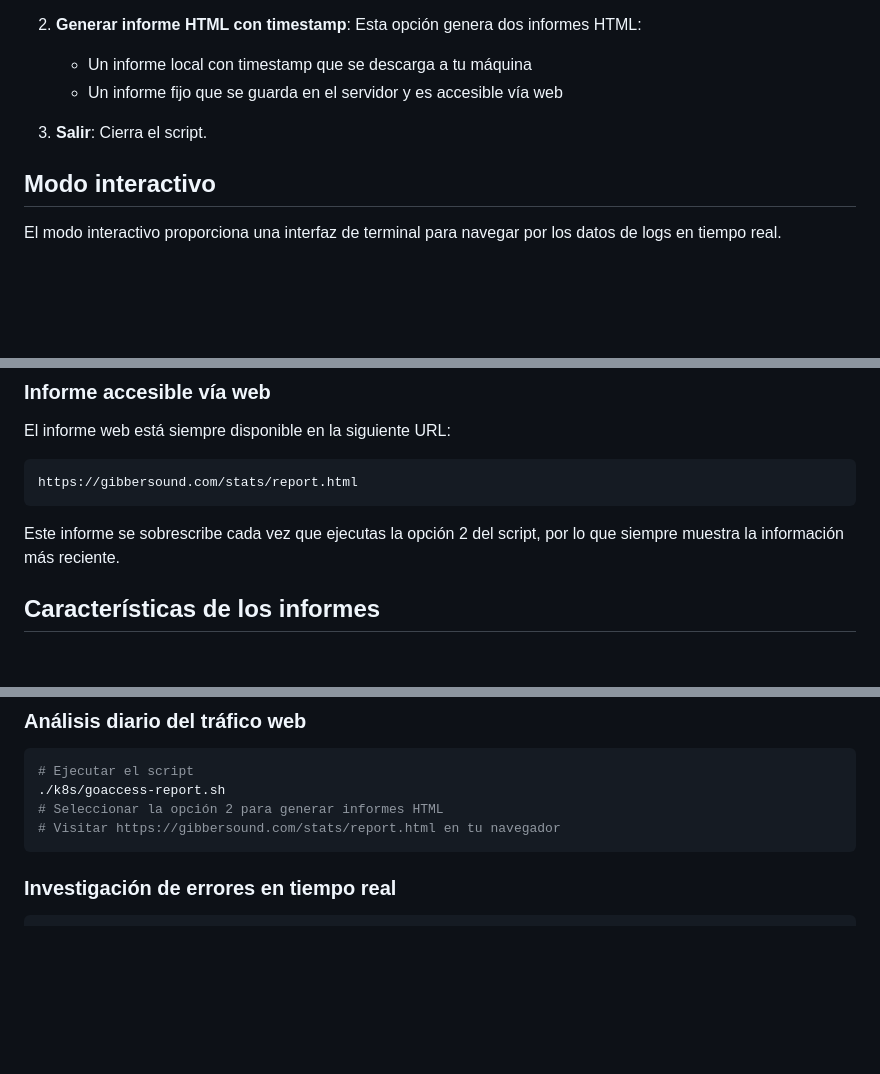
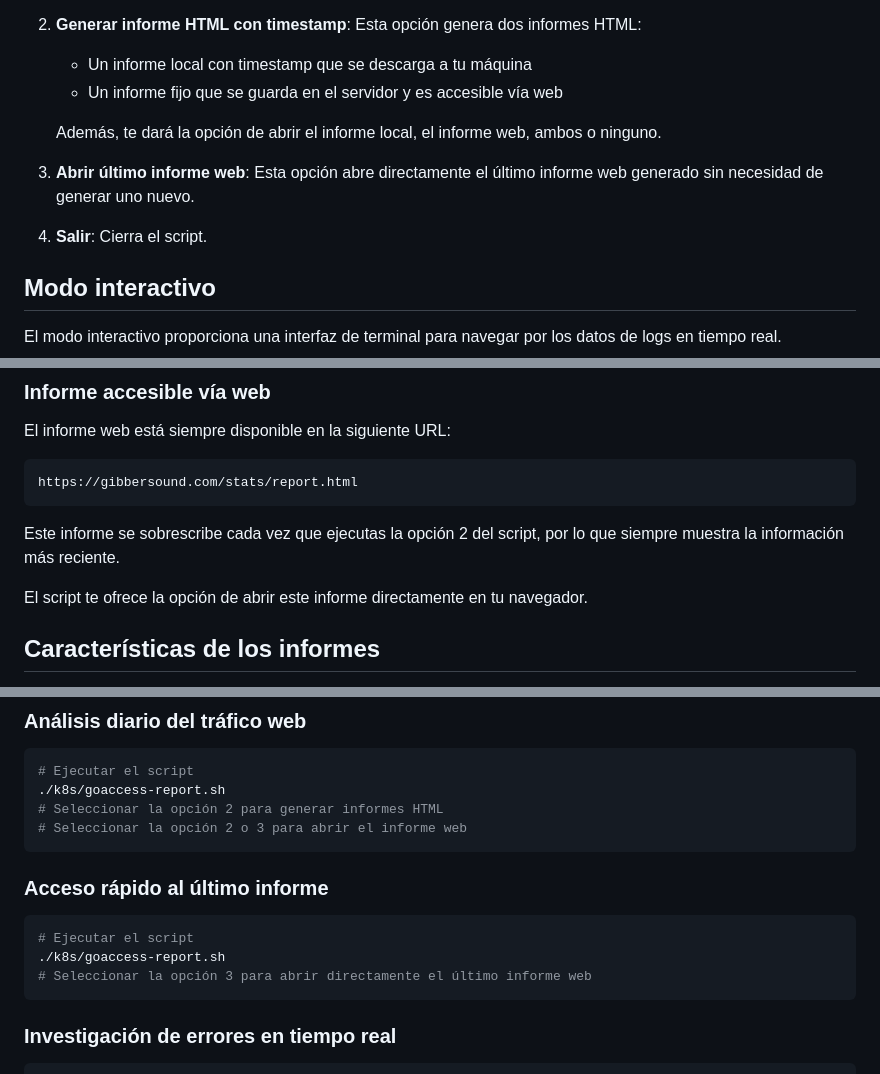
Before and after one commit to fpinero/gibbertalk, a Markdown page: k8s/goaccess-readme.md, 3 parts joined by grey strips. Rendered like a GitHub page; blank space fills up the shorter version.

Commit message:
Actualizada documentación de GoAccess con nuevas opciones para abrir informes

````diff
--- a/k8s/goaccess-readme.md
+++ b/k8s/goaccess-readme.md
@@ -41,7 +41,11 @@ El script presenta un menú con las siguientes opciones:
    - Un informe local con timestamp que se descarga a tu máquina
    - Un informe fijo que se guarda en el servidor y es accesible vía web
 
-3. **Salir**: Cierra el script.
+   Además, te dará la opción de abrir el informe local, el informe web, ambos o ninguno.
+
+3. **Abrir último informe web**: Esta opción abre directamente el último informe web generado sin necesidad de generar uno nuevo.
+
+4. **Salir**: Cierra el script.
 
 ## Modo interactivo
 
@@ -71,6 +75,8 @@ https://gibbersound.com/stats/report.html
 ```
 
 Este informe se sobrescribe cada vez que ejecutas la opción 2 del script, por lo que siempre muestra la información más reciente.
+
+El script te ofrece la opción de abrir este informe directamente en tu navegador.
 
 ## Características de los informes
 
@@ -124,7 +130,15 @@ Comprueba que:
 # Ejecutar el script
 ./k8s/goaccess-report.sh
 # Seleccionar la opción 2 para generar informes HTML
-# Visitar https://gibbersound.com/stats/report.html en tu navegador
+# Seleccionar la opción 2 o 3 para abrir el informe web
+```
+
+### Acceso rápido al último informe
+
+```bash
+# Ejecutar el script
+./k8s/goaccess-report.sh
+# Seleccionar la opción 3 para abrir directamente el último informe web
 ```
 
 ### Investigación de errores en tiempo real
````
